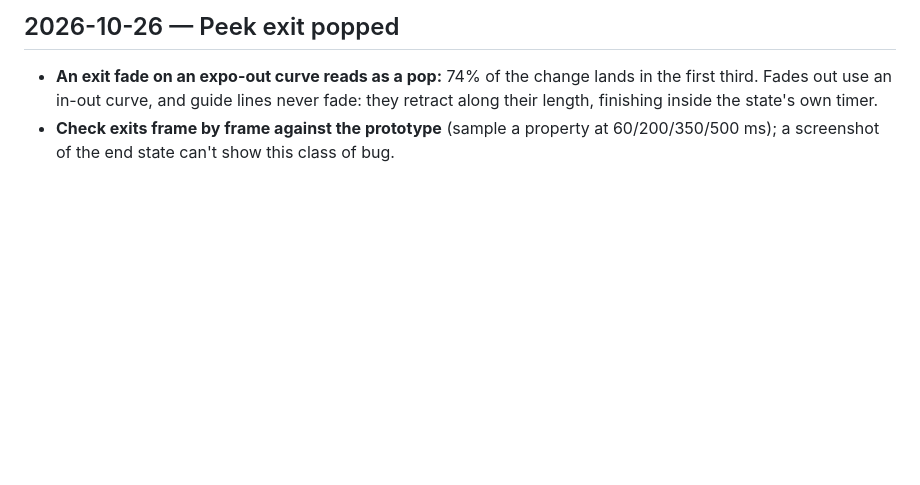
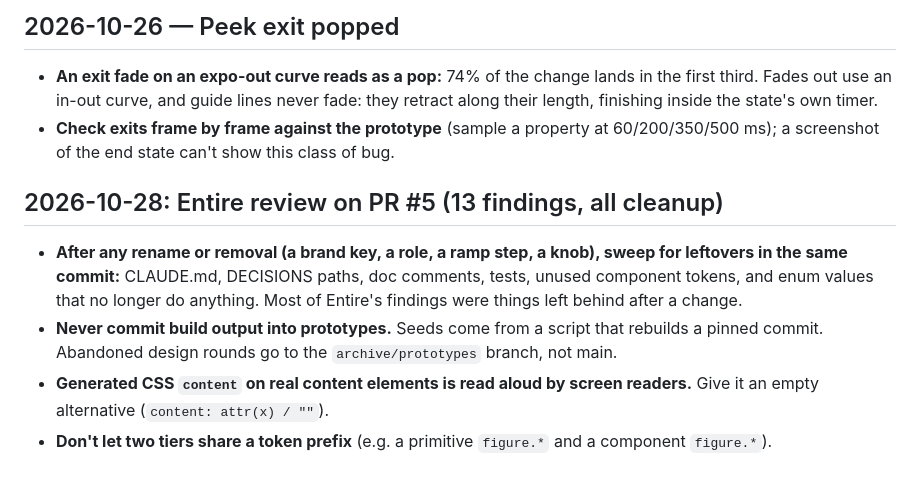
Before and after one commit to jarodtaylor/jarodtaylor.com, a Markdown page: tasks/lessons.md, the part around the change. Drawn GitHub-style; blank space fills up the shorter version.

Commit message:
lessons: sweep leftovers after renames; no build output in prototypes

```diff
--- a/tasks/lessons.md
+++ b/tasks/lessons.md
@@ -43,3 +43,9 @@
 
 - **An exit fade on an expo-out curve reads as a pop:** 74% of the change lands in the first third. Fades out use an in-out curve, and guide lines never fade: they retract along their length, finishing inside the state's own timer.
 - **Check exits frame by frame against the prototype** (sample a property at 60/200/350/500 ms); a screenshot of the end state can't show this class of bug.
+
+## 2026-10-28: Entire review on PR #5 (13 findings, all cleanup)
+- **After any rename or removal (a brand key, a role, a ramp step, a knob), sweep for leftovers in the same commit:** CLAUDE.md, DECISIONS paths, doc comments, tests, unused component tokens, and enum values that no longer do anything. Most of Entire's findings were things left behind after a change.
+- **Never commit build output into prototypes.** Seeds come from a script that rebuilds a pinned commit. Abandoned design rounds go to the `archive/prototypes` branch, not main.
+- **Generated CSS `content` on real content elements is read aloud by screen readers.** Give it an empty alternative (`content: attr(x) / ""`).
+- **Don't let two tiers share a token prefix** (e.g. a primitive `figure.*` and a component `figure.*`).
```
